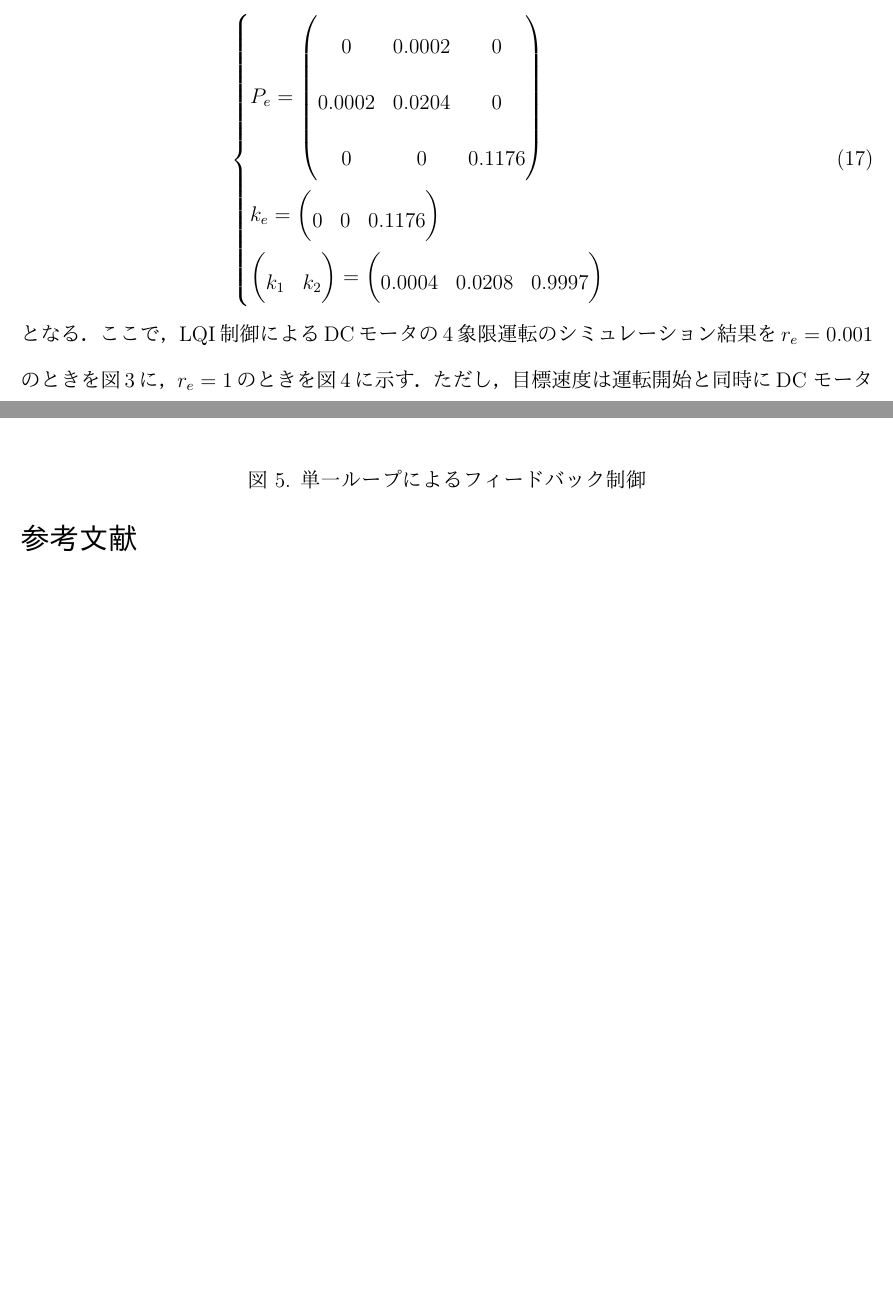
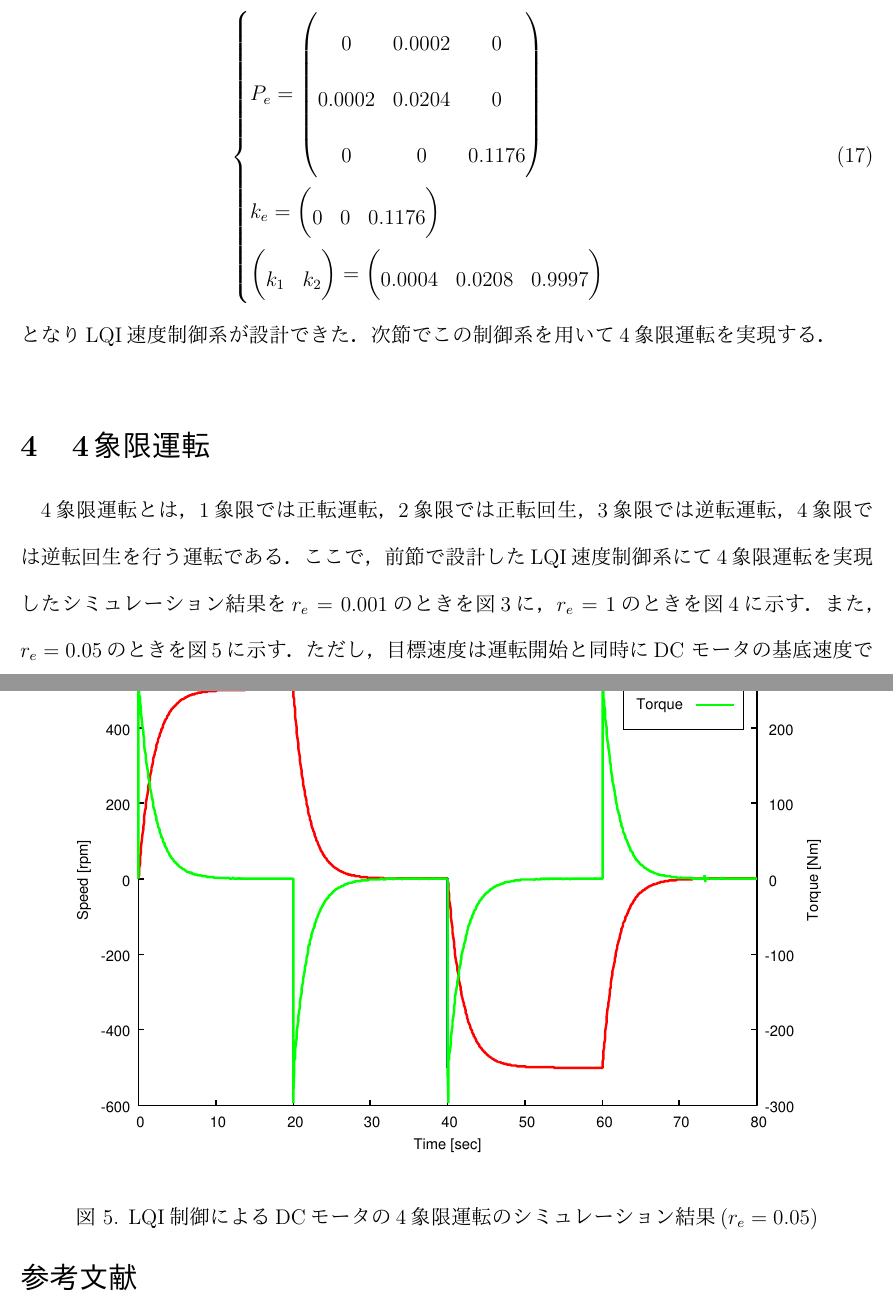
Before and after one commit to chili-kuz/AdvancedElectricalDriveControlSystem, a LaTeX document (report2/report2.tex): two parts of pages 5 and 7 of 8 before the commit and two parts of pages 7 and 9 of 9 after it, joined at a grey line, cut so that both start at the same text, the shorter picture padded with empty space. The pictures show the PDF file report2/report2.pdf that the author committed with the source.

Commit message:
完成・・・・？

```diff
--- a/report2/report2.tex
+++ b/report2/report2.tex
@@ -59,3 +63,4 @@ Assignment (2016/05/13)\\
+\setcounter{page}{1}
 %%%%%%%%%%%%%%%%%%%%%%%%
 \section{問題}
 %%%%%%%%%%%%%%%%%%%%%%%%
@@ -114,7 +117,7 @@ DCモータの速度制御系を設計し，４象限運転を実行せよ．た
  \Omega_m(s)=\frac{\frac{1}{K_E}}{\frac{JL_a}{K_{T}K_E}s^2+\frac{JR_a}{K_{T}K_E}s+1}-\frac{\frac{R_{a}+L_{a}s}{K_{T}K_E}}{\frac{JL_a}{K_{T}K_E}s^2+\frac{JR_a}{K_{T}K_E}s+1}T_L
 \end{equation}
 %
-となる．ここで，(2)式において
+となる．ここで$K_T=K_E$である．(2)式において
 \begin{eqnarray}
  \begin{cases}
   T = \sqrt{\frac{L_{a}J}{K_{E}K_T}} & \\
@@ -128,9 +131,9 @@ DCモータの速度制御系を設計し，４象限運転を実行せよ．た
 \end{equation}
 となる．
 
-%%%%%%%%%%%%%%%%%%%%%%%%%%%%%%
-\subsection{LQI速度制御系}
-%%%%%%%%%%%%%%%%%%%%%%%%%%%%%%
+%%%%%%%%%%%%%%%%%%%%%%%%%%%%%%%%%%%
+\section{LQI制御による速度制御系の設計}
+%%%%%%%%%%%%%%%%%%%%%%%%%%%%%%%%%%%
 本節ではレギュレータと積分器を組み合わせたサーボ系を構成する．この制御法
 をLQI(Linear Quadratic Integral)制御と呼ばれる．LQI制御系のブロック線図
 を図\ref{fig:LQI_model}に示す．
@@ -153,4 +156,3 @@ DCモータの速度制御系を設計し，４象限運転を実行せよ．た
  \end{cases}
 \end{eqnarray}
 %
-となる．ここで$u=v$とおき，DCモータの状態方程式を求めると，
@@ -321,7 +326,14 @@ k_e=
 \end{cases}
 \end{eqnarray}
 %
-となる．
-ここで，LQI制御によるDCモータの4象限運転のシミュレーション結果を
+となりLQI速度制御系が設計できた．次節でこの制御系を用いて4象限運転を実現
+する．
+
+%%%%%%%%%%%%%%%%%%%%
+\section{4象限運転}
+%%%%%%%%%%%%%%%%%%%
+4象限運転とは，1象限では正転運転，2象限では正転回生，3象限では逆転運転，
+4象限では逆転回生を行う運転である．
+ここで，前節で設計したLQI速度制御系にて4象限運転を実現したシミュレーション結果を
 $r_e=0.001$のときを図\ref{fig:LQI_r0001}に，$r_e=1$のときを図
-\ref{fig:LQI_r1}に示す．ただし，目標速度は運転開始と同時にDC
+\ref{fig:LQI_r1}に示す．また，$r_e=0.05$のときを図\ref{fig:LQI_r005}に示
@@ -346,12 +359,23 @@ $r_e=0.001$のときを図\ref{fig:LQI_r0001}に，$r_e=1$のときを図
 \end{figure}
 %
 %
-図\ref{fig:LQI_r0001},\ref{fig:LQI_r1}を見ると，(\ref{eq:hyouka})式で示
+\begin{figure}[htbp]
+ \begin{center}
+  \includegraphics[width = 150mm]{fig/LQI_r005.eps}
+ \end{center}
+ \caption{LQI制御によるDCモータの4象限運転のシミュレーション結果($r_e=0.05$)}
+ \label{fig:LQI_r005}
+\end{figure}
+%
+%
+図\ref{fig:LQI_r0001},\ref{fig:LQI_r1},\ref{fig:LQI_r005}を見ると，(\ref{eq:hyouka})式で示
 した評価関数の重みを$r_e=1$としたときは$r_e=0.001$のときと比べて，応答が
 遅く，出力トルクが小さいことがわかる．評価関数の重み$r_e$が大きいほど応
 答が遅く，出力トルクが小さいのではないかと考えられる．速やかに目標速度に
 到達させたい場合は評価関数を小さく設計すれば良いのではないかと考えれるが，小
 さすぎると出力トルクが大きくなり，モータが破壊する可能性があると考えられ
 る．よって評価関数の重みを適切に選定する必要があると考えられる．
+
+
 %
 %%%%%%%%%%%%%%%%%%%%%%%%%%%%%%
@@ -359,11 +383,5 @@ $r_e=0.001$のときを図\ref{fig:LQI_r0001}に，$r_e=1$のときを図
 %%%%%%%%%%%%%%%%%%%%%%%%%%%%%%
-速度制御系の別の例として，単一ループの速度制御系やカスケード速度制御系が
-ある．
+%DCモータのカスケード制御系のブロック線図を図\ref{fig:cas2_model}に示す．
+%ここで述べるカスケード制御系では一次ループとしての速度制御系の下位に二次
+%ループとして電流制御系を構成し，制御量は速度と電流である．
 %
-\begin{figure}[htbp]
- \begin{center}
-  \includegraphics[width = 150mm]{fig/FB_model.eps}
- \end{center}
- \caption{単一ループによるフィードバック制御}
- \label{fig:FB_model}
-\end{figure}
@@ -380,4 +396,7 @@ $r_e=0.001$のときを図\ref{fig:LQI_r0001}に，$r_e=1$のときを図
-\newpage
+%速度制御系のゲイン交差周波数を100[rad/s]，PIコントローラの折れ点周波数を
+%20[rad/s]とおいてカスケード制御系を設計する．一次ループの開ループ伝達関
+%数は，
+
 %
 \begin{thebibliography}{99}
 \addcontentsline{toc}{section}{参考文献}
```
Also changed, not shown: report2/fig/LQI_r005.eps (added), report2/fig/cas2_model.eps (added), report2/fig/cas2_model.svg (added), report2/report2.pdf, report2/report2.tex (40 more changed lines), 7 other files.
